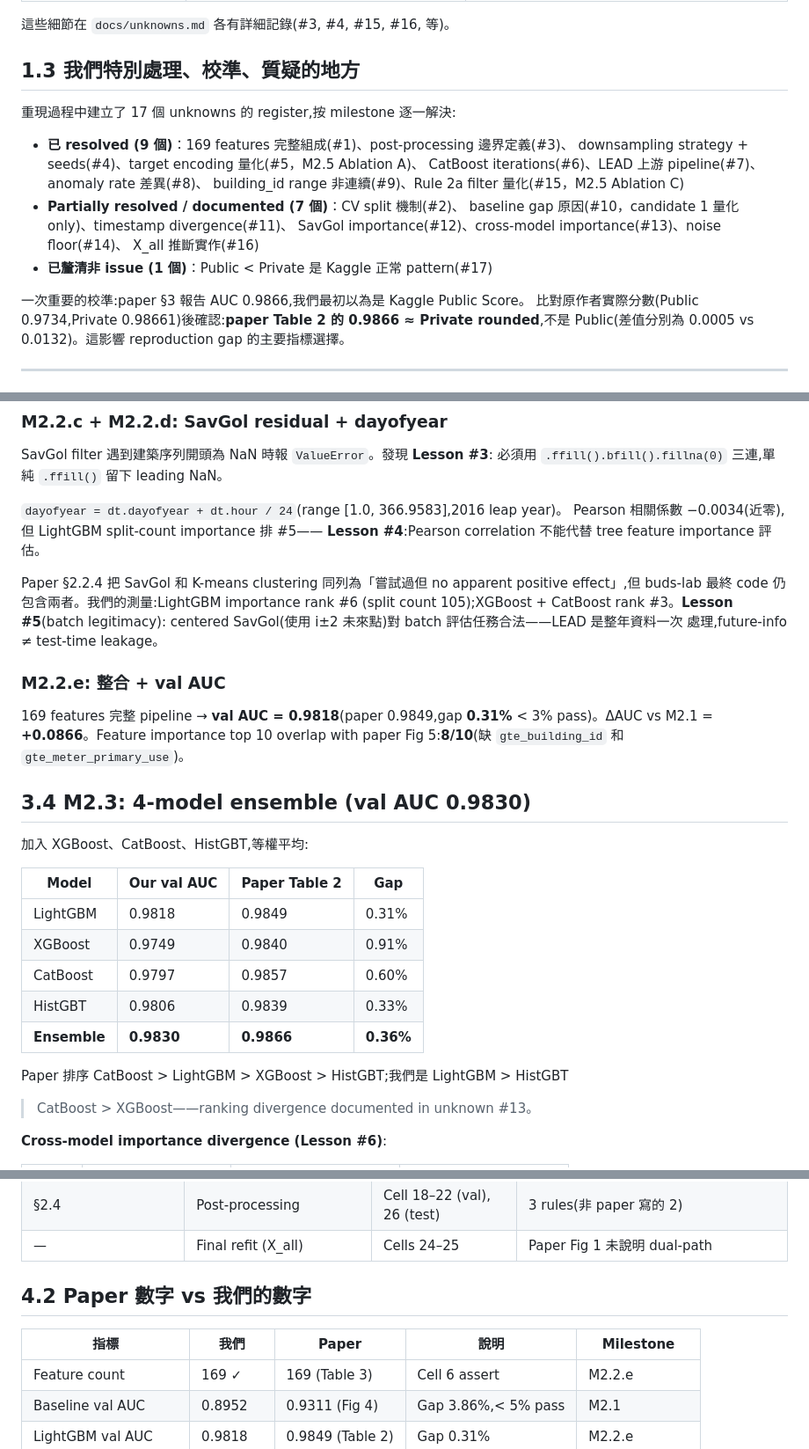
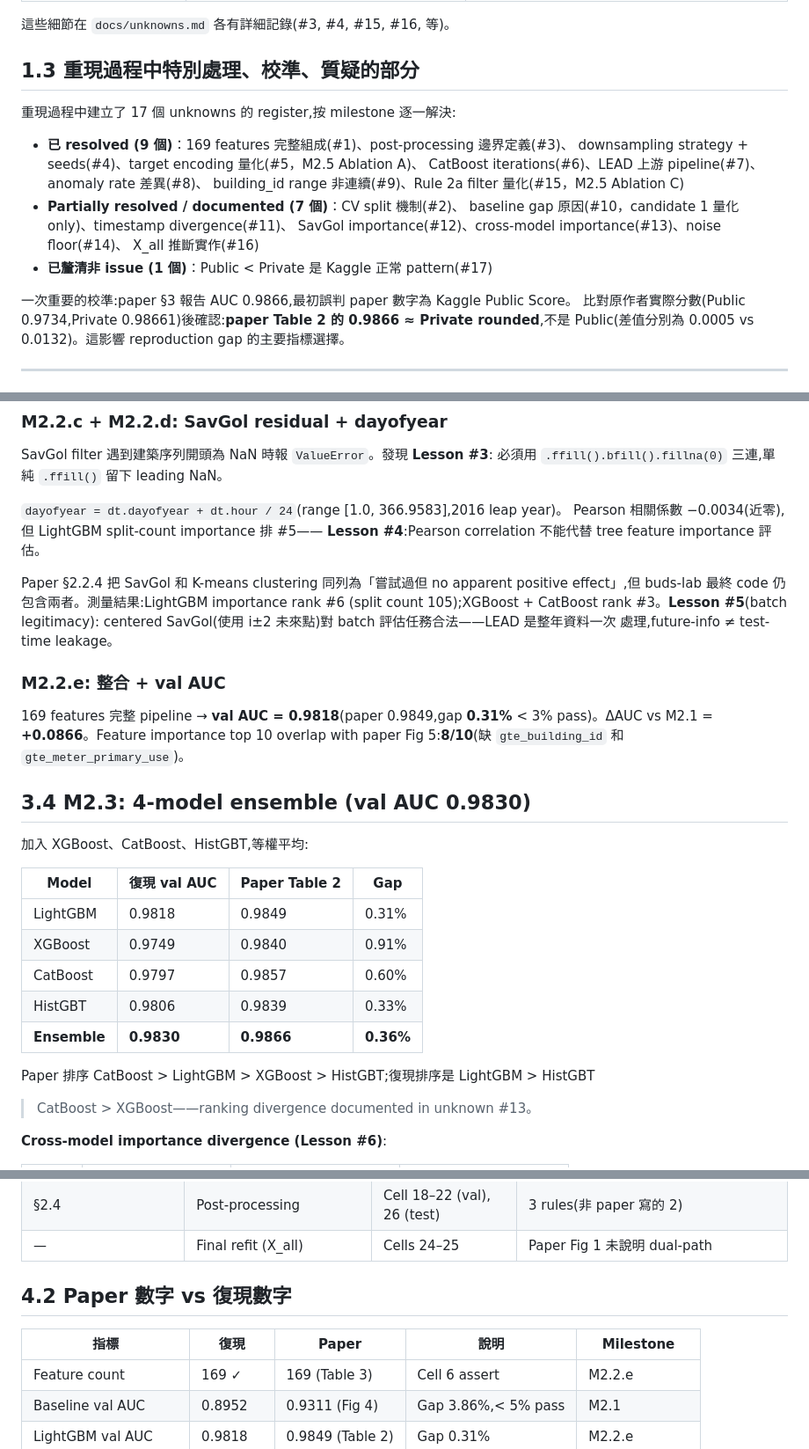
Before and after one commit to kuokuant-oss/lead-reproduction, a Markdown page: docs/reproduction-report.md, 3 parts joined by grey strips. Shown at 88% size. Drawn GitHub-style.

```diff
--- a/docs/reproduction-report.md
+++ b/docs/reproduction-report.md
@@ -49,7 +49,7 @@ Paper 與 buds-lab code 在多處有 paper 未完整描述的設計:
 
 這些細節在 `docs/unknowns.md` 各有詳細記錄(#3, #4, #15, #16, 等)。
 
-## 1.3 我們特別處理、校準、質疑的地方
+## 1.3 重現過程中特別處理、校準、質疑的部分
 
 重現過程中建立了 17 個 unknowns 的 register,按 milestone 逐一解決:
 
@@ -63,7 +63,7 @@ Paper 與 buds-lab code 在多處有 paper 未完整描述的設計:
   X_all 推斷實作(#16)
 - **已釐清非 issue (1 個)**：Public < Private 是 Kaggle 正常 pattern(#17)
 
-一次重要的校準:paper §3 報告 AUC 0.9866,我們最初以為是 Kaggle Public Score。
+一次重要的校準:paper §3 報告 AUC 0.9866,最初誤判 paper 數字為 Kaggle Public Score。
 比對原作者實際分數(Public 0.9734,Private 0.98661)後確認:**paper Table 2 的 0.9866
 ≈ Private rounded**,不是 Public(差值分別為 0.0005 vs 0.0132)。這影響 reproduction
 gap 的主要指標選擇。
@@ -219,7 +219,7 @@ Pearson 相關係數 −0.0034(近零),但 LightGBM split-count importance 排 #
 **Lesson #4**:Pearson correlation 不能代替 tree feature importance 評估。
 
 Paper §2.2.4 把 SavGol 和 K-means clustering 同列為「嘗試過但 no apparent positive
-effect」,但 buds-lab 最終 code 仍包含兩者。我們的測量:LightGBM importance rank #6
+effect」,但 buds-lab 最終 code 仍包含兩者。測量結果:LightGBM importance rank #6
 (split count 105);XGBoost + CatBoost rank #3。**Lesson #5**(batch legitimacy):
 centered SavGol(使用 i±2 未來點)對 batch 評估任務合法——LEAD 是整年資料一次
 處理,future-info ≠ test-time leakage。
@@ -234,7 +234,7 @@ paper Fig 5:**8/10**(缺 `gte_building_id` 和 `gte_meter_primary_use`)。
 
 加入 XGBoost、CatBoost、HistGBT,等權平均:
 
-| Model | Our val AUC | Paper Table 2 | Gap |
+| Model | 復現 val AUC | Paper Table 2 | Gap |
 |-------|-------------|---------------|-----|
 | LightGBM | 0.9818 | 0.9849 | 0.31% |
 | XGBoost | 0.9749 | 0.9840 | 0.91% |
@@ -242,7 +242,7 @@ paper Fig 5:**8/10**(缺 `gte_building_id` 和 `gte_meter_primary_use`)。
 | HistGBT | 0.9806 | 0.9839 | 0.33% |
 | **Ensemble** | **0.9830** | **0.9866** | **0.36%** |
 
-Paper 排序 CatBoost > LightGBM > XGBoost > HistGBT;我們是 LightGBM > HistGBT
+Paper 排序 CatBoost > LightGBM > XGBoost > HistGBT;復現排序是 LightGBM > HistGBT
 > CatBoost > XGBoost——ranking divergence documented in unknown #13。
 
 **Cross-model importance divergence (Lesson #6)**:
@@ -410,9 +410,9 @@ val 數字不能完全代表 test 表現,特別是涉及 post-processing 跟 imp
 | §2.4 | Post-processing | Cell 18–22 (val), 26 (test) | 3 rules(非 paper 寫的 2) |
 | — | Final refit (X_all) | Cells 24–25 | Paper Fig 1 未說明 dual-path |
 
-## 4.2 Paper 數字 vs 我們的數字
+## 4.2 Paper 數字 vs 復現數字
 
-| 指標 | 我們 | Paper | 說明 | Milestone |
+| 指標 | 復現 | Paper | 說明 | Milestone |
 |------|------|-------|------|----------|
 | Feature count | 169 ✓ | 169 (Table 3) | Cell 6 assert | M2.2.e |
 | Baseline val AUC | 0.8952 | 0.9311 (Fig 4) | Gap 3.86%,< 5% pass | M2.1 |
```
Also changed, not shown: other parts of docs/reproduction-report.md (+21 -21 lines).
